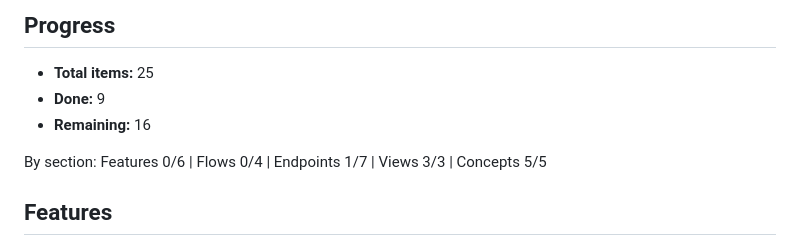
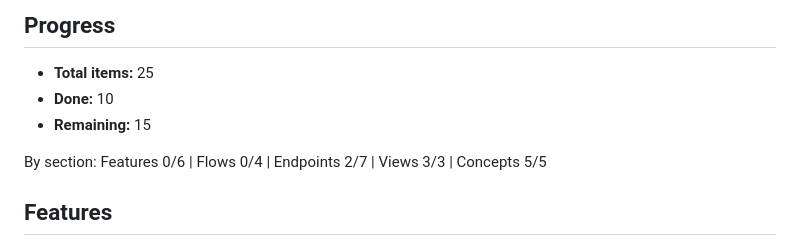
Before and after one commit to weegens-aaron/bdboard, a Markdown page: __docs/_Manifest.md, the part around one of its changes. Rendered like a GitHub page.

```diff
--- a/__docs/_Manifest.md
+++ b/__docs/_Manifest.md
@@ -12,10 +12,10 @@
 ## Progress
 
 - **Total items:** 25
-- **Done:** 9
-- **Remaining:** 16
+- **Done:** 10
+- **Remaining:** 15
 
-By section: Features 0/6 | Flows 0/4 | Endpoints 1/7 | Views 3/3 | Concepts 5/5
+By section: Features 0/6 | Flows 0/4 | Endpoints 2/7 | Views 3/3 | Concepts 5/5
 
 ## Features
 
```
Also changed, not shown: other parts of __docs/_Manifest.md (+1 -1 lines), __docs/Endpoints/BeadDetailApi.md (added, +335 -0 lines).
